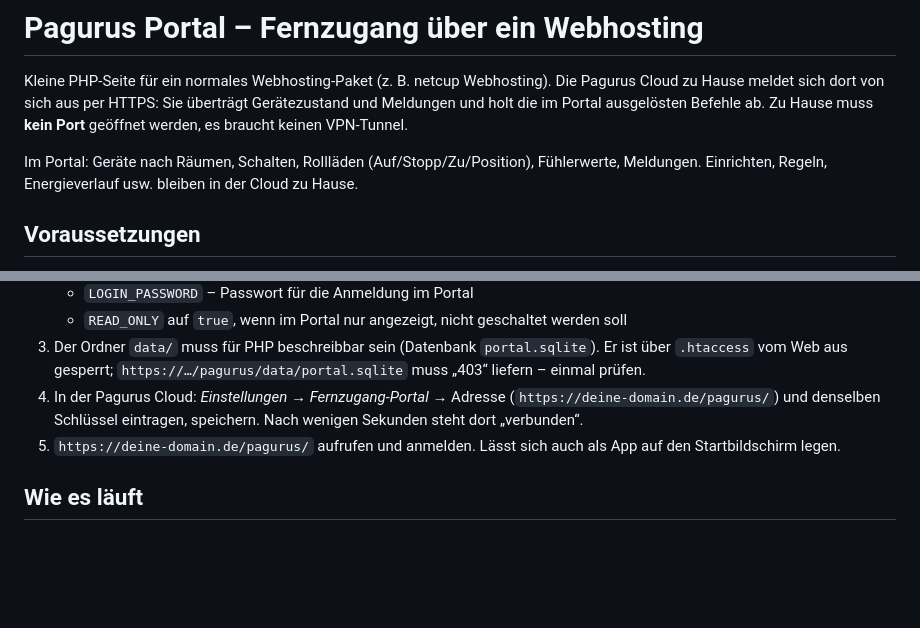
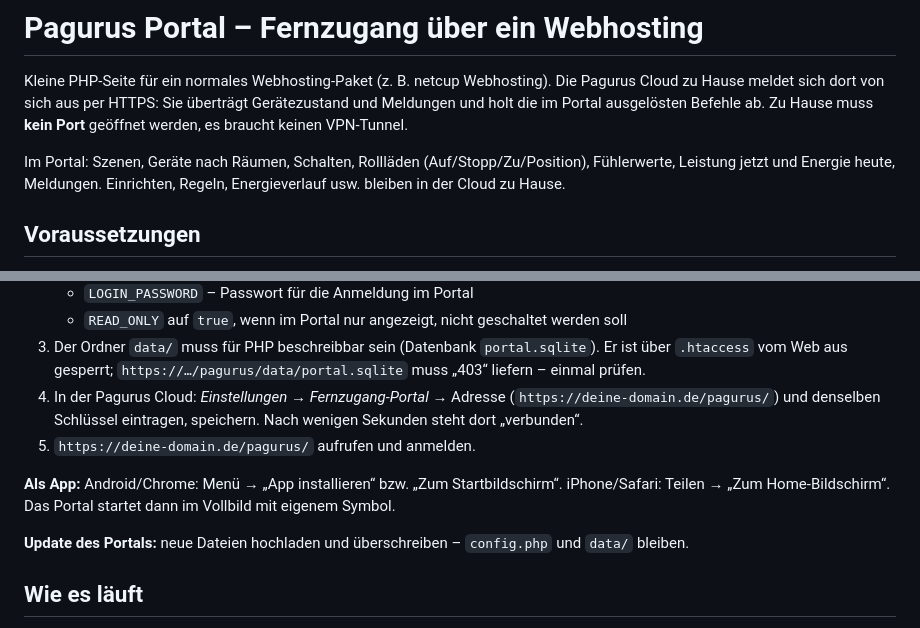
Before and after one commit to oeltensack/hermit-os, a Markdown page: portal/README.md, 2 parts joined by grey strips. Rendered like a GitHub page; blank space fills up the shorter version.

Commit message:
Pagurus Cloud 1.10.0 / Portal 1.1: Szenen, Portal als App, Energie heute
Co-Authored-By: Claude Opus 5.5 <noreply@anthropic.com>
Claude-Session: https://claude.ai/code/session_01QJ8Ps2TZUebLpJJLZVAWjd

```diff
--- a/portal/README.md
+++ b/portal/README.md
@@ -4,7 +4,8 @@ Kleine PHP-Seite für ein normales Webhosting-Paket (z. B. netcup Webhosting). D
 meldet sich dort von sich aus per HTTPS: Sie überträgt Gerätezustand und Meldungen und holt die im Portal
 ausgelösten Befehle ab. Zu Hause muss **kein Port** geöffnet werden, es braucht keinen VPN-Tunnel.
 
-Im Portal: Geräte nach Räumen, Schalten, Rollläden (Auf/Stopp/Zu/Position), Fühlerwerte, Meldungen.
+Im Portal: Szenen, Geräte nach Räumen, Schalten, Rollläden (Auf/Stopp/Zu/Position), Fühlerwerte,
+Leistung jetzt und Energie heute, Meldungen.
 Einrichten, Regeln, Energieverlauf usw. bleiben in der Cloud zu Hause.
 
 ## Voraussetzungen
@@ -25,8 +26,12 @@ Einrichten, Regeln, Energieverlauf usw. bleiben in der Cloud zu Hause.
    vom Web aus gesperrt; `https://…/pagurus/data/portal.sqlite` muss „403“ liefern – einmal prüfen.
 4. In der Pagurus Cloud: *Einstellungen → Fernzugang-Portal* → Adresse (`https://deine-domain.de/pagurus/`)
    und denselben Schlüssel eintragen, speichern. Nach wenigen Sekunden steht dort „verbunden“.
-5. `https://deine-domain.de/pagurus/` aufrufen und anmelden. Lässt sich auch als App auf den
-   Startbildschirm legen.
+5. `https://deine-domain.de/pagurus/` aufrufen und anmelden.
+
+**Als App:** Android/Chrome: Menü → „App installieren“ bzw. „Zum Startbildschirm“. iPhone/Safari: Teilen →
+„Zum Home-Bildschirm“. Das Portal startet dann im Vollbild mit eigenem Symbol.
+
+**Update des Portals:** neue Dateien hochladen und überschreiben – `config.php` und `data/` bleiben.
 
 ## Wie es läuft
 
```
Also changed, not shown: CHANGELOG.md (+8 -0 lines), portal/apple-touch-icon.png (added), portal/icon-192.png (added), portal/icon-512.png (added), 10 other files.
